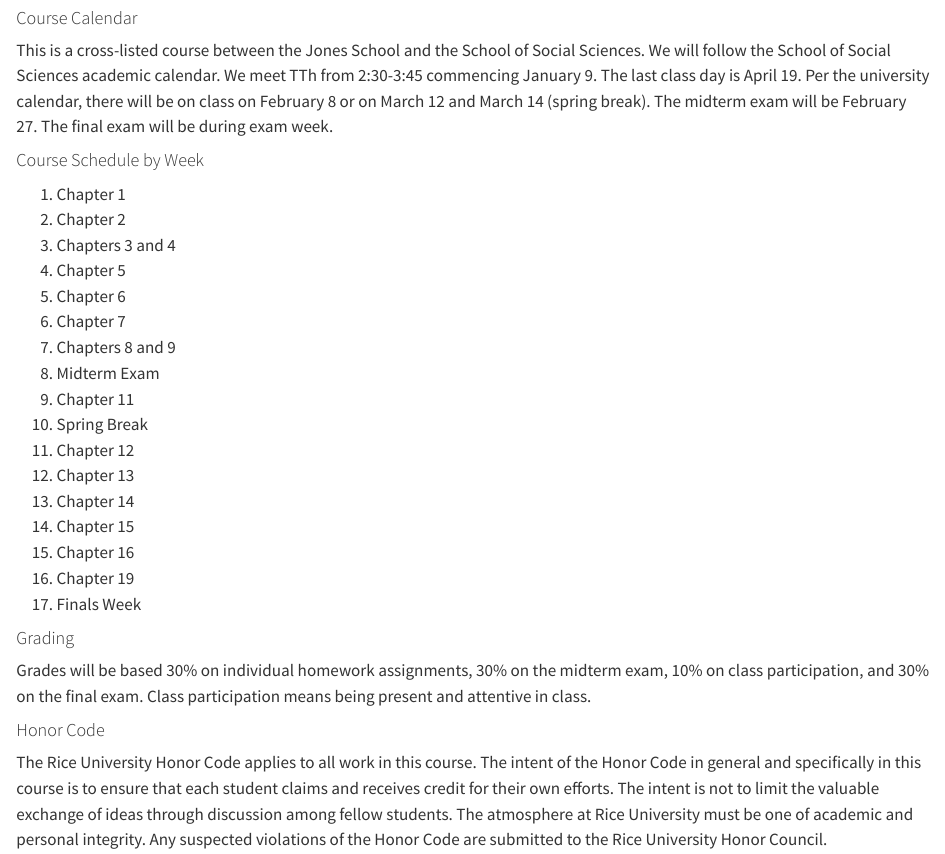
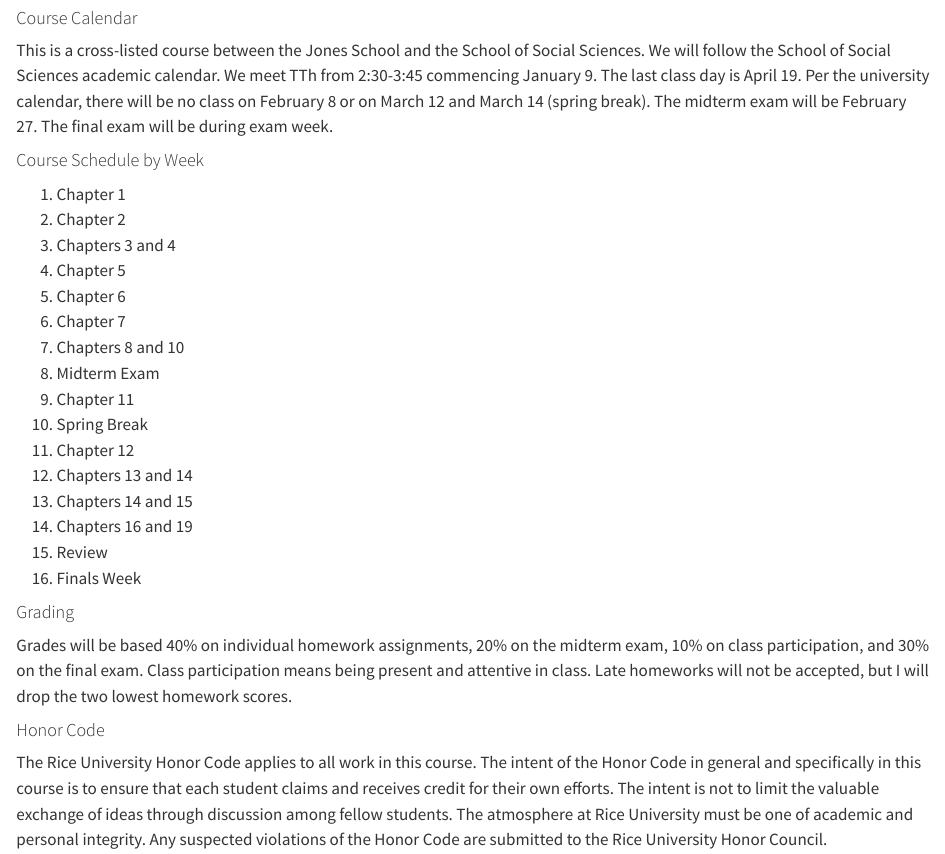
Before and after one commit to kerryback/busi521, a Quarto document (index.qmd): the page in a window 1100 px wide, from 630 px down. Rendered offline with R 4.5, knitr and Pandoc in place of Quarto, with nearby package versions.

Commit message:
assignments

```diff
--- a/index.qmd
+++ b/index.qmd
@@ -33,7 +33,7 @@
 
 #### Course Calendar
 
-This is a cross-listed course between the Jones School and the School of Social Sciences.  We will follow the School of Social Sciences academic calendar.  We meet TTh from 2:30-3:45 commencing January 9.  The last class day is April 19.  Per the university calendar, there will be on class on February 8 or on March 12 and March 14 (spring break).
+This is a cross-listed course between the Jones School and the School of Social Sciences.  We will follow the School of Social Sciences academic calendar.  We meet TTh from 2:30-3:45 commencing January 9.  The last class day is April 19.  Per the university calendar, there will be no class on February 8 or on March 12 and March 14 (spring break).
 The midterm exam will be February 27.  The final exam will be during exam week.
 
 #### Course Schedule by Week
@@ -44,23 +44,22 @@
 4.  Chapter 5
 5.  Chapter 6
 6.  Chapter 7
-7.  Chapters 8 and 9
+7.  Chapters 8 and 10
 8.  Midterm Exam
 9.  Chapter 11
 10. Spring Break
 11. Chapter 12
-12. Chapter 13
-13. Chapter 14
-14. Chapter 15
-15. Chapter 16
-16. Chapter 19
-17. Finals Week
+12. Chapters 13 and 14
+13. Chapters 14 and 15
+14. Chapters 16 and 19
+15. Review
+16. Finals Week
 
 
 #### Grading
 
-Grades will be based 30% on individual homework assignments, 30% on the
-midterm exam, 10% on class participation, and 30% on the final exam.  Class participation means being present and attentive in class.
+Grades will be based 40% on individual homework assignments, 20% on the
+midterm exam, 10% on class participation, and 30% on the final exam.  Class participation means being present and attentive in class.  Late homeworks will not be accepted, but I will drop the two lowest homework scores.
 
 #### Honor Code
 
```
Also changed, not shown: assignments.qmd (+4 -5 lines), docs/search.json, 2 other files.
